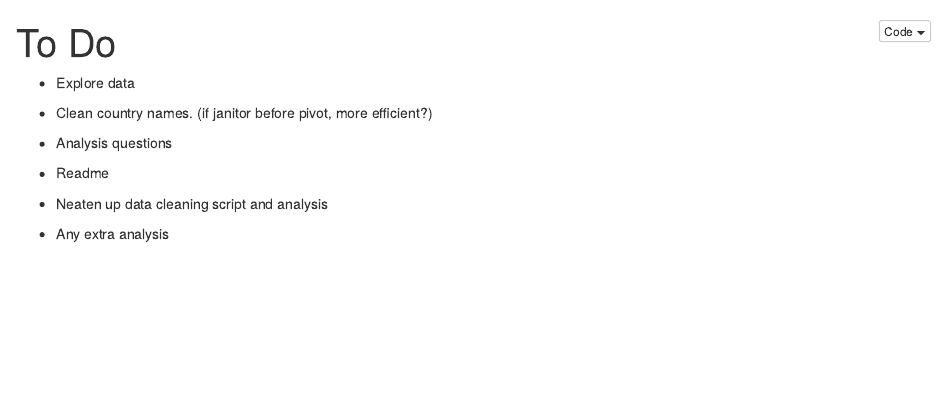
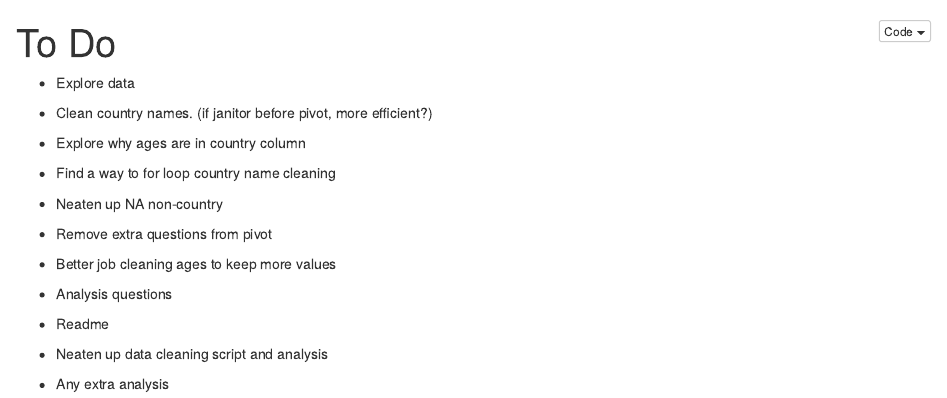
Before and after one commit to laurenausoleil/dirty_data_project_lauren, an R Markdown document (task_4_halloween_candy/l_notes/To Do.Rmd): the page in a window 1100 px wide, from its top. The pictures show the output file task_4_halloween_candy/l_notes/To Do.nb.html that the author committed with the source, opened offline.

Commit message:
Lunch break save point

```diff
--- a/task_4_halloween_candy/l_notes/To Do.Rmd
+++ b/task_4_halloween_candy/l_notes/To Do.Rmd
@@ -7,6 +7,16 @@ output: html_notebook
 
 * Clean country names. (if janitor before pivot, more efficient?)
 
+* Explore why ages are in country column
+
+* Find a way to for loop country name cleaning
+
+* Neaten up NA non-country
+
+* Remove extra questions from pivot
+
+* Better job cleaning ages to keep more values
+
 * Analysis questions
 
 * Readme
```
Also changed, not shown: task_4_halloween_candy/data_cleaning_scripts/data_cleaning_script.R (+0 -3 lines), task_4_halloween_candy/documentation_and_analysis/candy_analysis.Rmd (+1 -1 lines), task_4_halloween_candy/l_notes/To Do.nb.html.
